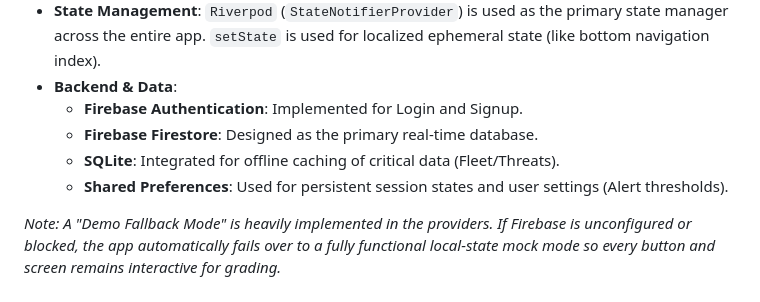
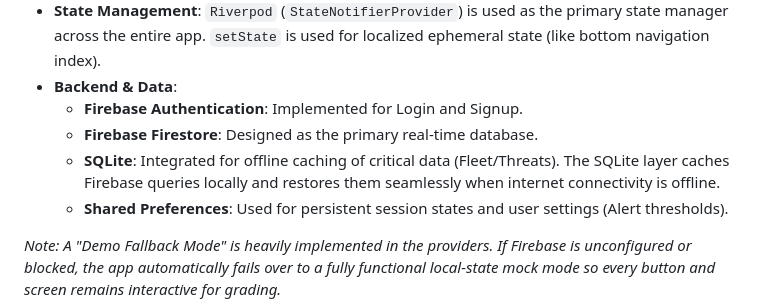
Before and after one commit to TheBilalButt/AMOPS, a Markdown page: README.md, the part around the change. Rendered like a GitHub page.

Commit message:
docs: add detailed offline SQLite caching architecture documentation

```diff
--- a/README.md
+++ b/README.md
@@ -29,7 +29,7 @@ This application strictly adheres to the provided guidelines, utilizing **ONLY**
 *   **Backend & Data**:
     *   **Firebase Authentication**: Implemented for Login and Signup.
     *   **Firebase Firestore**: Designed as the primary real-time database.
-    *   **SQLite**: Integrated for offline caching of critical data (Fleet/Threats).
+    *   **SQLite**: Integrated for offline caching of critical data (Fleet/Threats). The SQLite layer caches Firebase queries locally and restores them seamlessly when internet connectivity is offline.
     *   **Shared Preferences**: Used for persistent session states and user settings (Alert thresholds).
 
 *Note: A "Demo Fallback Mode" is heavily implemented in the providers. If Firebase is unconfigured or blocked, the app automatically fails over to a fully functional local-state mock mode so every button and screen remains interactive for grading.*
```
